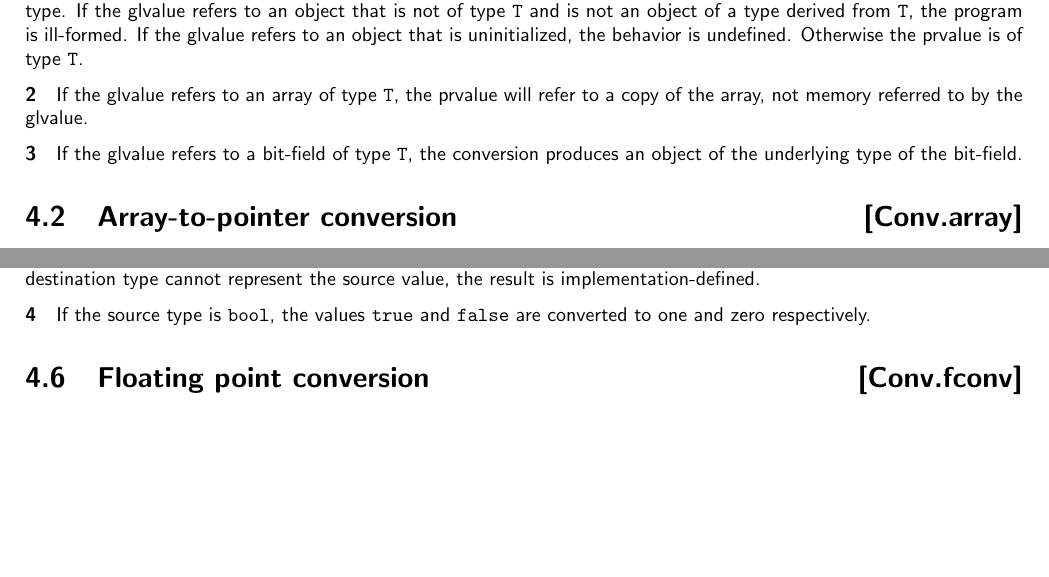
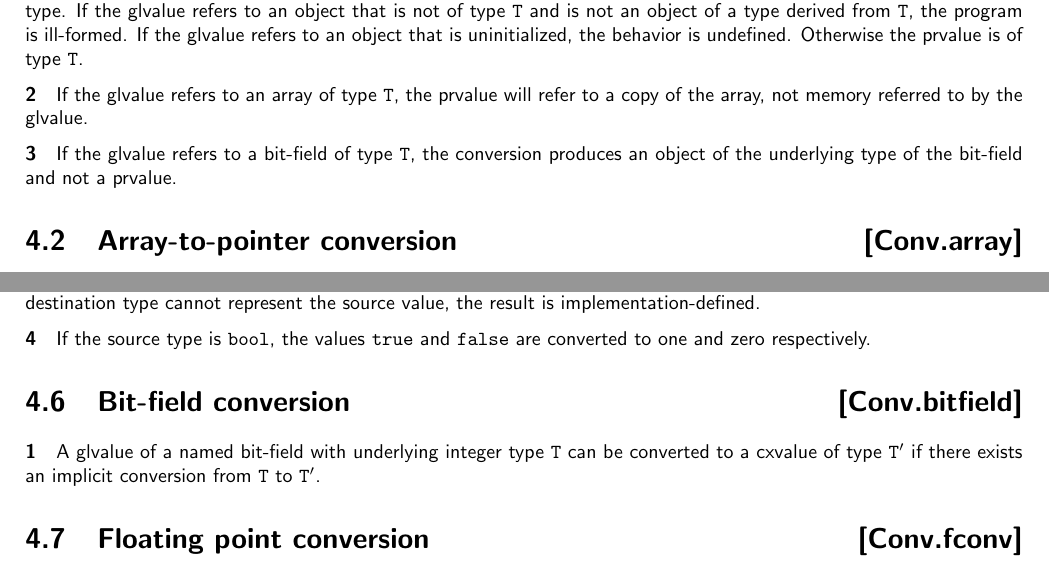
Before and after one commit to microsoft/hlsl-specs, a LaTeX thesis (specs/language/hlsl.tex, which reads specs/language/conversions.tex): two parts of pages 22 and 23 of 58, joined at a grey line, cut so that both start at the same text, the shorter picture padded with empty space. Compiled offline with pdfLaTeX.

Commit message:
update based on feedback from @llvm-beanz

```diff
--- a/specs/language/conversions.tex
+++ b/specs/language/conversions.tex
@@ -32,7 +32,7 @@ prvalue is of type \texttt{T}.
 to a copy of the array, not memory referred to by the glvalue.
 
 \p If the glvalue refers to a bit-field of type \texttt{T}, the conversion
-produces an object of the underlying type of the bit-field.
+produces an object of the underlying type of the bit-field and not a prvalue.
 
 \Sec{Array-to-pointer conversion}{Conv.array}
 
@@ -87,6 +87,12 @@ the source value, the result is implementation-defined.
 
 \p If the source type is \texttt{bool}, the values \texttt{true} and
 \texttt{false} are converted to one and zero respectively.
+
+\Sec{Bit-field conversion}{Conv.bitfield}
+
+\p A glvalue of a named bit-field with underlying integer type \texttt{T} can be
+converted to a cxvalue of type \texttt{T$^\prime$} if there exists an implicit
+conversion from \texttt{T} to \texttt{T$^\prime$}.
 
 \Sec{Floating point conversion}{Conv.fconv}
 
```
Also changed, not shown: specs/language/classes.tex (+0 -7 lines).
